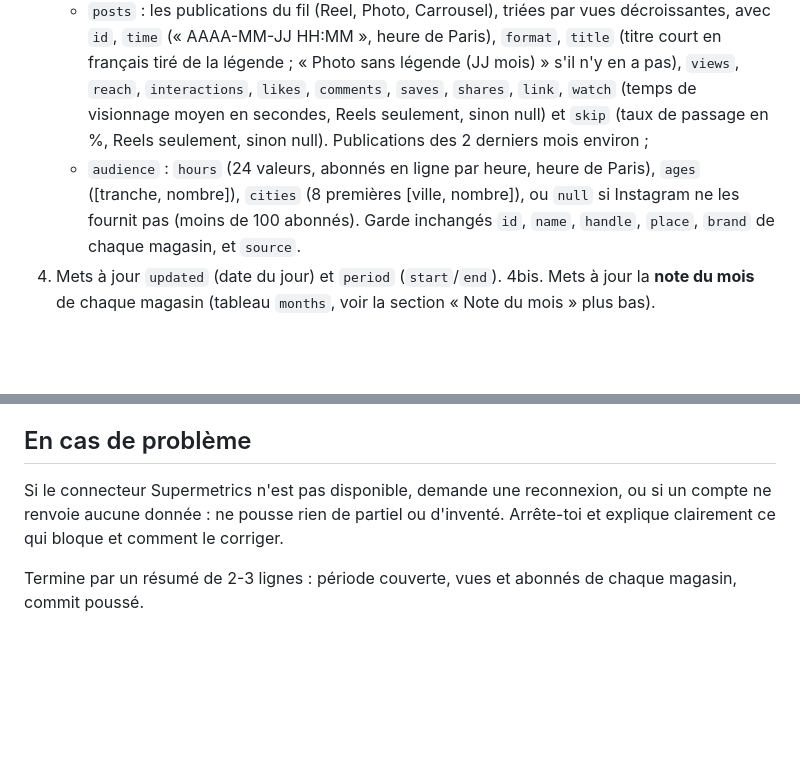
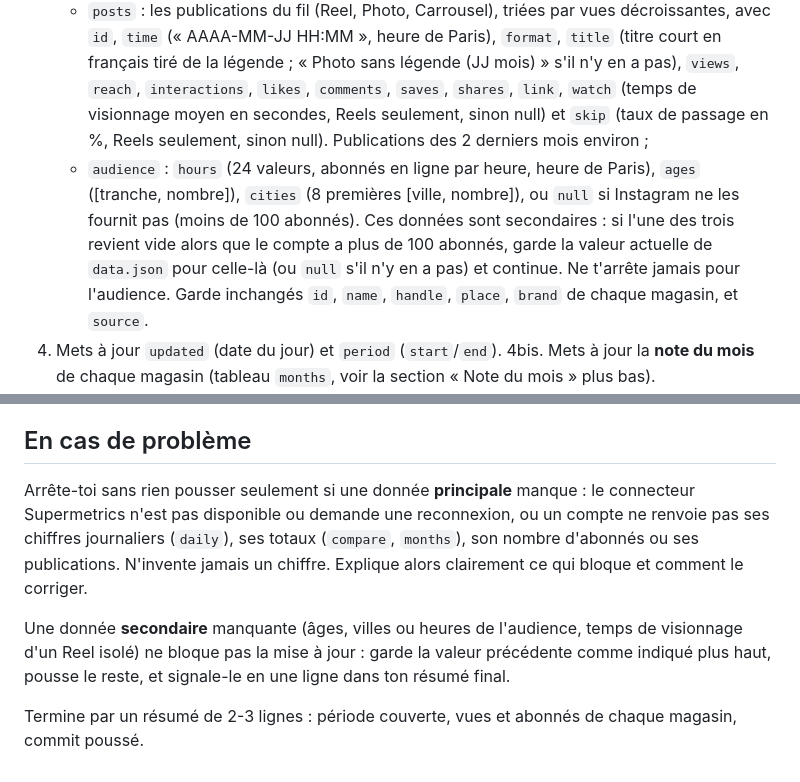
Before and after one commit to N04H2004/R-seaux-Magasins-, a Markdown page: MISE_A_JOUR.md, 2 parts joined by grey strips. Drawn GitHub-style; blank space fills up the shorter version.

Commit message:
Mise à jour du lundi : une audience incomplète ne bloque plus la mise à jour
Co-Authored-By: Claude Opus 5.5 <noreply@anthropic.com>
Claude-Session: https://claude.ai/code/session_01QcfUedJkhSe3nZUVUvCQba

```diff
--- a/MISE_A_JOUR.md
+++ b/MISE_A_JOUR.md
@@ -15,7 +15,7 @@ Le site (statistiques Instagram de deux magasins à Nice) est hébergé sur Verc
    - `daily` : une ligne par jour de la fenêtre avec `date`, `followers` (nouveaux abonnés du jour, `null` si Instagram ne le fournit pas, c'est le cas sous 100 abonnés), `reach`, `views`, `engaged` (comptes ayant interagi) ;
    - `compare` : totaux `views`/`engaged` sur la fenêtre et `viewsPrev`/`engagedPrev` sur la période précédente ;
    - `posts` : les publications du fil (Reel, Photo, Carrousel), triées par vues décroissantes, avec `id`, `time` (« AAAA-MM-JJ HH:MM », heure de Paris), `format`, `title` (titre court en français tiré de la légende ; « Photo sans légende (JJ mois) » s'il n'y en a pas), `views`, `reach`, `interactions`, `likes`, `comments`, `saves`, `shares`, `link`, `watch` (temps de visionnage moyen en secondes, Reels seulement, sinon null) et `skip` (taux de passage en %, Reels seulement, sinon null). Publications des 2 derniers mois environ ;
-   - `audience` : `hours` (24 valeurs, abonnés en ligne par heure, heure de Paris), `ages` ([tranche, nombre]), `cities` (8 premières [ville, nombre]), ou `null` si Instagram ne les fournit pas (moins de 100 abonnés).
+   - `audience` : `hours` (24 valeurs, abonnés en ligne par heure, heure de Paris), `ages` ([tranche, nombre]), `cities` (8 premières [ville, nombre]), ou `null` si Instagram ne les fournit pas (moins de 100 abonnés). Ces données sont secondaires : si l'une des trois revient vide alors que le compte a plus de 100 abonnés, garde la valeur actuelle de `data.json` pour celle-là (ou `null` s'il n'y en a pas) et continue. Ne t'arrête jamais pour l'audience.
    Garde inchangés `id`, `name`, `handle`, `place`, `brand` de chaque magasin, et `source`.
 4. Mets à jour `updated` (date du jour) et `period` (`start`/`end`).
 4bis. Mets à jour la **note du mois** de chaque magasin (tableau `months`, voir la section « Note du mois » plus bas).
@@ -53,6 +53,8 @@ Ne change pas ces règles toi-même. Si l'utilisateur a demandé d'autres object
 Contexte pour les recommandations : à Intermarché Cessole, un QR code Instagram est déjà affiché en caisse. Ne le recommande pas comme une nouveauté (tu peux proposer de le rendre plus visible ou de l'animer).
 
 ## En cas de problème
-Si le connecteur Supermetrics n'est pas disponible, demande une reconnexion, ou si un compte ne renvoie aucune donnée : ne pousse rien de partiel ou d'inventé. Arrête-toi et explique clairement ce qui bloque et comment le corriger.
+Arrête-toi sans rien pousser seulement si une donnée **principale** manque : le connecteur Supermetrics n'est pas disponible ou demande une reconnexion, ou un compte ne renvoie pas ses chiffres journaliers (`daily`), ses totaux (`compare`, `months`), son nombre d'abonnés ou ses publications. N'invente jamais un chiffre. Explique alors clairement ce qui bloque et comment le corriger.
+
+Une donnée **secondaire** manquante (âges, villes ou heures de l'audience, temps de visionnage d'un Reel isolé) ne bloque pas la mise à jour : garde la valeur précédente comme indiqué plus haut, pousse le reste, et signale-le en une ligne dans ton résumé final.
 
 Termine par un résumé de 2-3 lignes : période couverte, vues et abonnés de chaque magasin, commit poussé.
```
